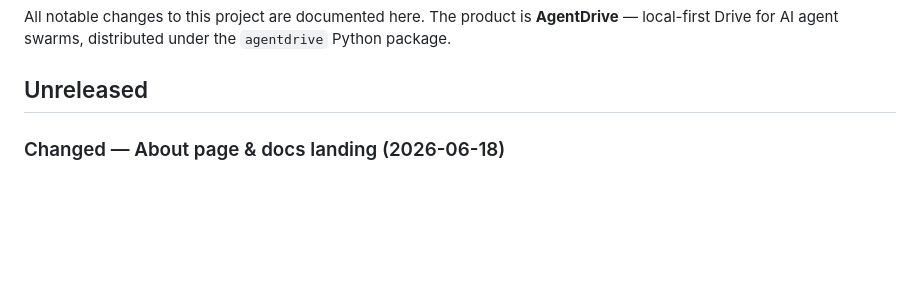
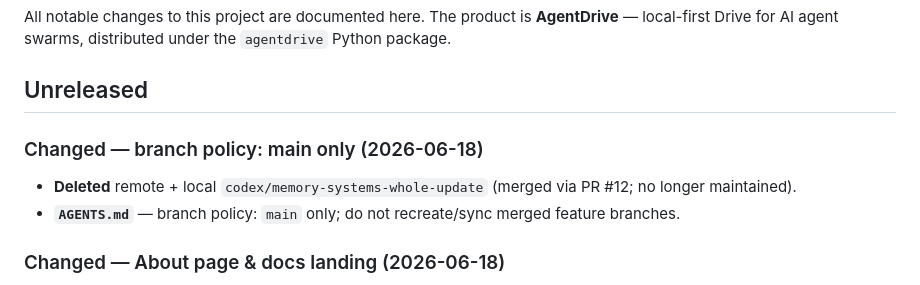
Before and after one commit to PabloTheThinker/AgentDrive, a Markdown page: CHANGELOG.md, the part around the change. Rendered like a GitHub page; blank space fills up the shorter version.

```diff
--- a/CHANGELOG.md
+++ b/CHANGELOG.md
@@ -5,6 +5,11 @@ All notable changes to this project are documented here. The product is
 ``agentdrive`` Python package.
 
 ## Unreleased
+
+### Changed — branch policy: main only (2026-06-18)
+
+- **Deleted** remote + local `codex/memory-systems-whole-update` (merged via PR #12; no longer maintained).
+- **`AGENTS.md`** — branch policy: `main` only; do not recreate/sync merged feature branches.
 
 ### Changed — About page & docs landing (2026-06-18)
 
```
Also changed, not shown: AGENTS.md (+6 -0 lines).
